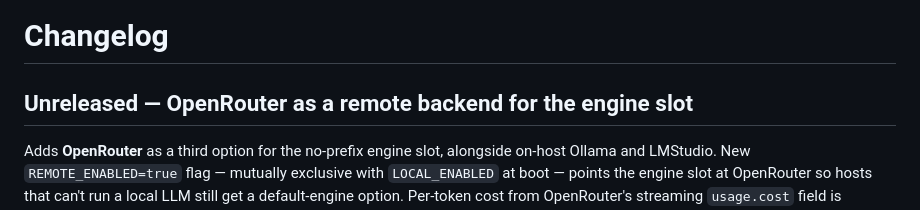
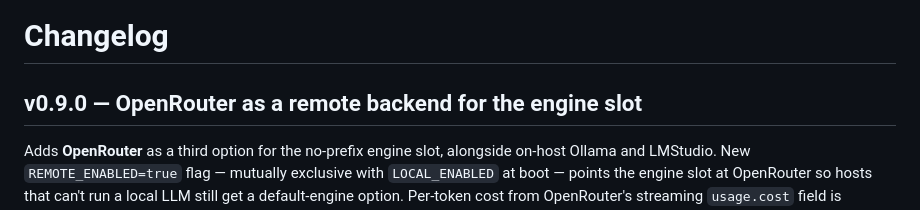
Before and after one commit to cjus/solrac, a Markdown page: CHANGELOG.md, the part around the change. Drawn GitHub-style.

Commit message:
changelog: cut v0.9.0 section

```diff
--- a/CHANGELOG.md
+++ b/CHANGELOG.md
@@ -1,6 +1,6 @@
 # Changelog
 
-## Unreleased — OpenRouter as a remote backend for the engine slot
+## v0.9.0 — OpenRouter as a remote backend for the engine slot
 
 Adds **OpenRouter** as a third option for the no-prefix engine slot, alongside on-host Ollama and LMStudio. New `REMOTE_ENABLED=true` flag — mutually exclusive with `LOCAL_ENABLED` at boot — points the engine slot at OpenRouter so hosts that can't run a local LLM still get a default-engine option. Per-token cost from OpenRouter's streaming `usage.cost` field is captured and written to `audit.cost_usd`, so the existing per-chat (`HOURLY_COST_CAP_USD`) and global (`GLOBAL_HOURLY_COST_CAP_USD`) hourly caps gate remote burn automatically — no new cost-cap knob needed. Claude tiers (`@`, `!`) and the `local` engine routing are unaffected.
 
```
